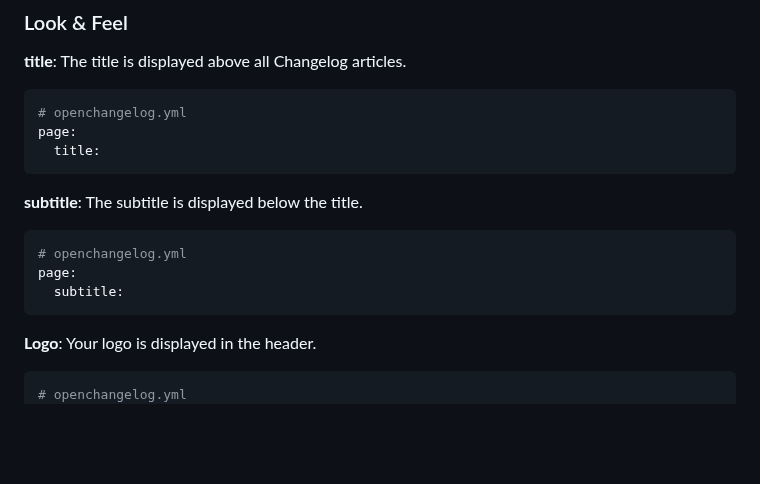
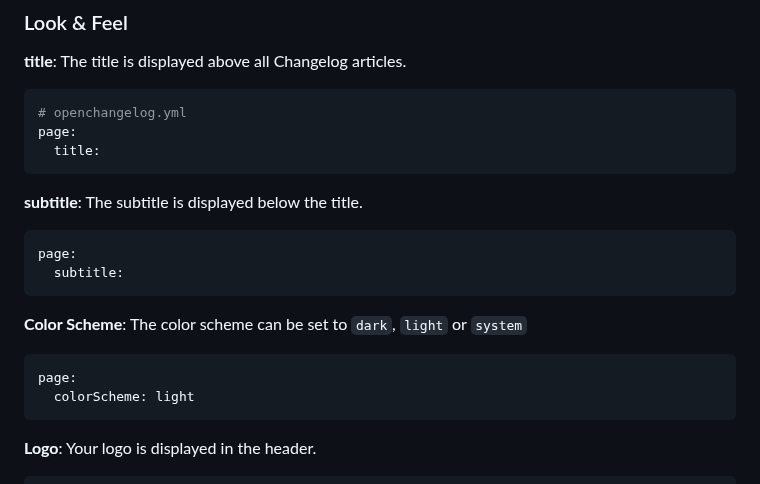
Before and after one commit to JonasHiltl/openchangelog, a Markdown page: README.md, the part around the change. GitHub-like rendering; blank space fills up the shorter version.

Commit message:
add color scheme to README

````diff
--- a/README.md
+++ b/README.md
@@ -61,13 +61,18 @@ page:
 ```
 **subtitle**: The subtitle is displayed below the title.
 ```yaml
-# openchangelog.yml
 page:
   subtitle:
 ```
+
+**Color Scheme**: The color scheme can be set to `dark`, `light` or `system`
+```yaml
+page:
+  colorScheme: light
+```
+
 **Logo**: Your logo is displayed in the header.
 ```yaml
-# openchangelog.yml
 page:
   logo:
     src: # url to image
````
